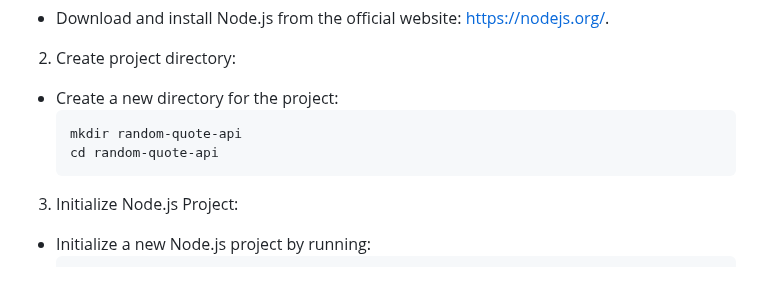
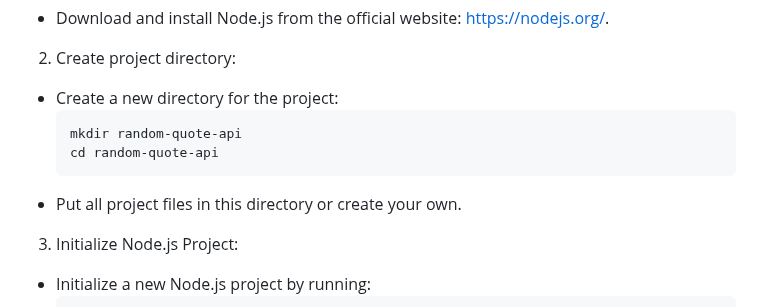
Before and after one commit to Cyogen/API-Implementation, a Markdown page: README.md, the part around the change. Drawn GitHub-style; blank space fills up the shorter version.

````diff
--- a/README.md
+++ b/README.md
@@ -38,6 +38,8 @@ This guide assumes you have Python installed on your system. You can install the
     mkdir random-quote-api
     cd random-quote-api
     ```
+  - Put all project files in this directory or create your own.
+
 3.  Initialize Node.js Project:
   - Initialize a new Node.js project by running:
     ```
````
